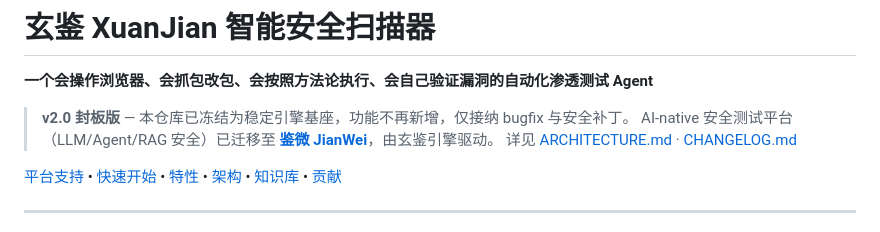
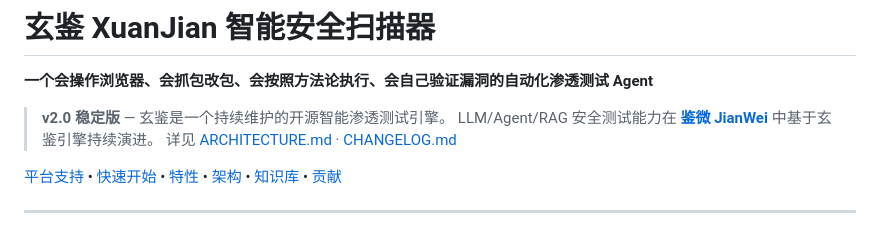
Before and after one commit to yzdily/xuanjian, a Markdown page: README.zh.md, the part around the change. GitHub-like rendering.

```diff
--- a/README.zh.md
+++ b/README.zh.md
@@ -2,8 +2,8 @@
 
 **一个会操作浏览器、会抓包改包、会按照方法论执行、会自己验证漏洞的自动化渗透测试 Agent**
 
-> **v2.0 封板版** — 本仓库已冻结为稳定引擎基座，功能不再新增，仅接纳 bugfix 与安全补丁。
-> AI-native 安全测试平台（LLM/Agent/RAG 安全）已迁移至 [**鉴微 JianWei**](https://github.com/yzdily/jianwei)，由玄鉴引擎驱动。
+> **v2.0 稳定版** — 玄鉴是一个持续维护的开源智能渗透测试引擎。
+> LLM/Agent/RAG 安全测试能力在 [**鉴微 JianWei**](https://github.com/yzdily/jianwei) 中基于玄鉴引擎持续演进。
 > 详见 [ARCHITECTURE.md](ARCHITECTURE.md) · [CHANGELOG.md](CHANGELOG.md)
 
 <p>
```
Also changed, not shown: README.md (+3 -3 lines).
